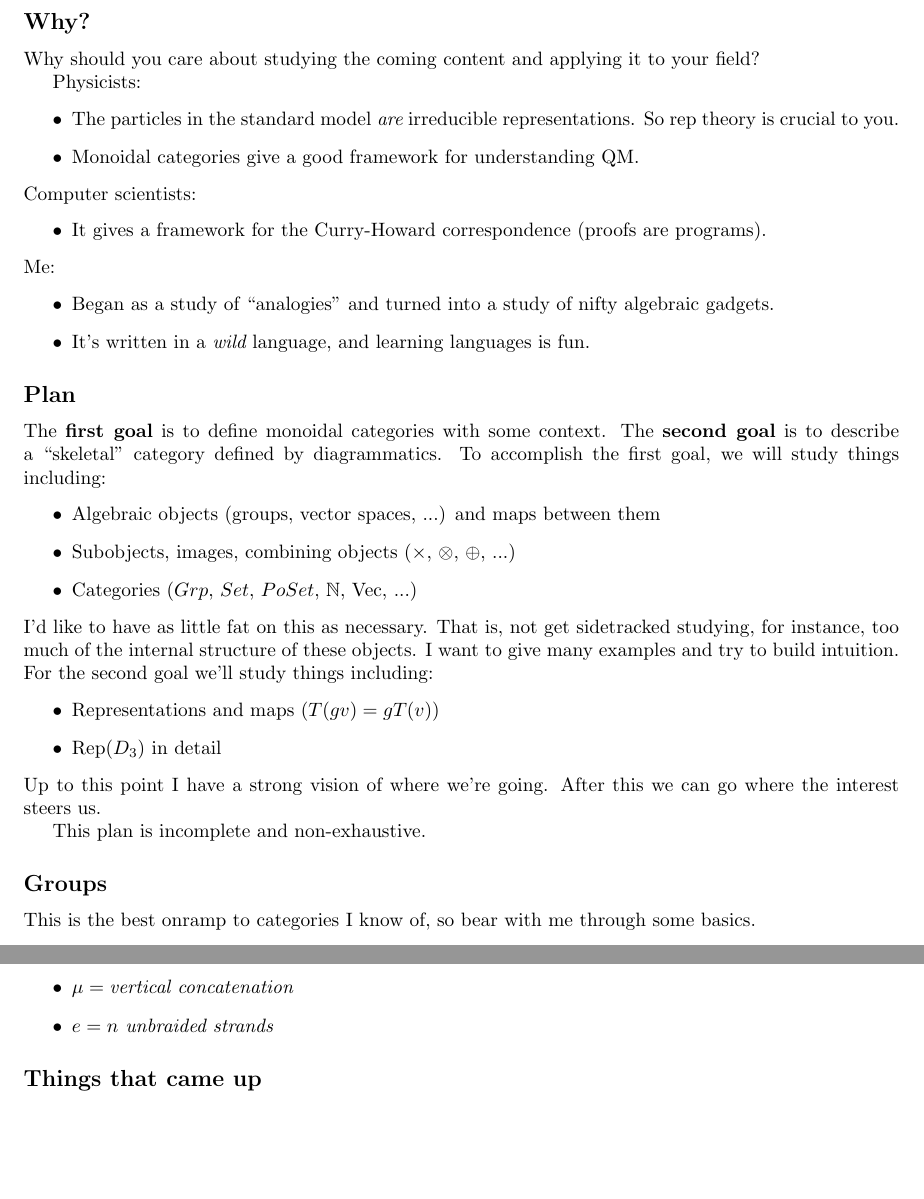
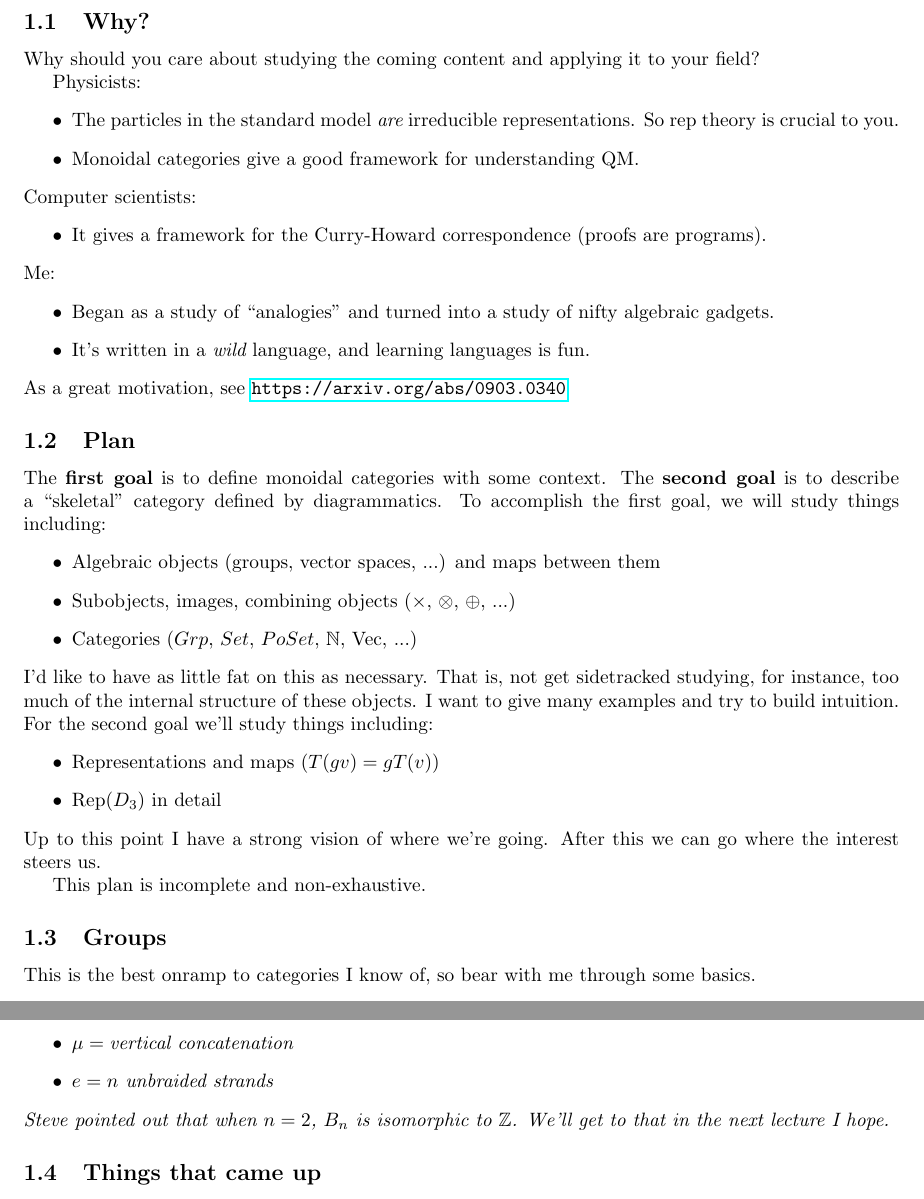
Before and after one commit to chill1017/ACT_seminar, a LaTeX document (main.tex, which reads lec_1.tex): two parts of pages 2 and 3 of 4, joined at a grey line, cut so that both start at the same text, the shorter picture padded with empty space. Compiled offline with pdfLaTeX.

Commit message:
cleaning

```diff
--- a/lec_1.tex
+++ b/lec_1.tex
@@ -1,6 +1,6 @@
-\section*{9/3/2025}
+\section{9/3/2025}
 
-\subsection*{Why?}
+\subsection{Why?}
 Why should you care about studying the coming content and applying it to your field?
 
 Physicists:
@@ -18,9 +18,10 @@ Me:
     \item Began as a study of ``analogies'' and turned into a study of nifty algebraic gadgets.
     \item It's written in a {\it wild} language, and learning languages is fun.
 \end{itemize}
+As a great motivation, see \url{https://arxiv.org/abs/0903.0340}
 
 
-\subsection*{Plan}
+\subsection{Plan}
 The {\bf first goal} is to define monoidal categories with some context.
 The {\bf second goal} is to describe a ``skeletal'' category defined by diagrammatics.
 To accomplish the first goal, we will study things including:
@@ -45,7 +46,7 @@ This plan is incomplete and non-exhaustive.
 
 
 
-\subsection*{Groups}
+\subsection{Groups}
 This is the best onramp to categories I know of, so bear with me through some basics.
 \begin{definition}
     A {\bf group} is a triple \[ (G,\mu,e)\] where $G$ is a set,
@@ -124,9 +125,11 @@ The notation $\coloneq$ reads as ``is defined to be.''
         \item $\mu = \text{vertical concatenation}$
         \item $e = \text{$n$ unbraided strands}$
     \end{itemize}
+    Steve pointed out that when $n=2$, $B_n$ is {\it isomorphic} to $\Z$.
+    We'll get to that in the next lecture I hope.
 \end{example}
 
-\subsection*{Things that came up}
+\subsection{Things that came up}
 \begin{itemize}
     \item Generators and relations presentations
     \item Free group/group of words
```
Also changed, not shown: lec_2.tex (+4 -4 lines), main.pdf, lec_1.tex (2 more changed lines).
